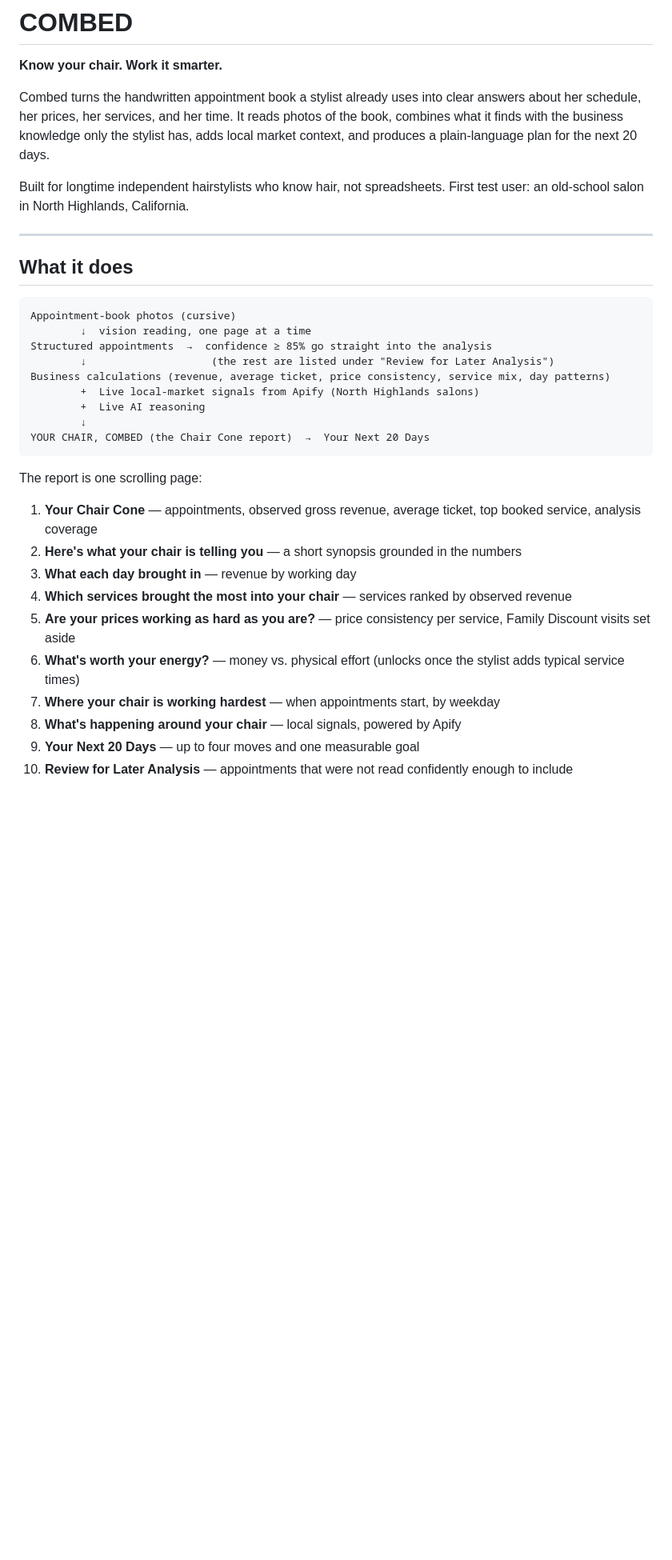
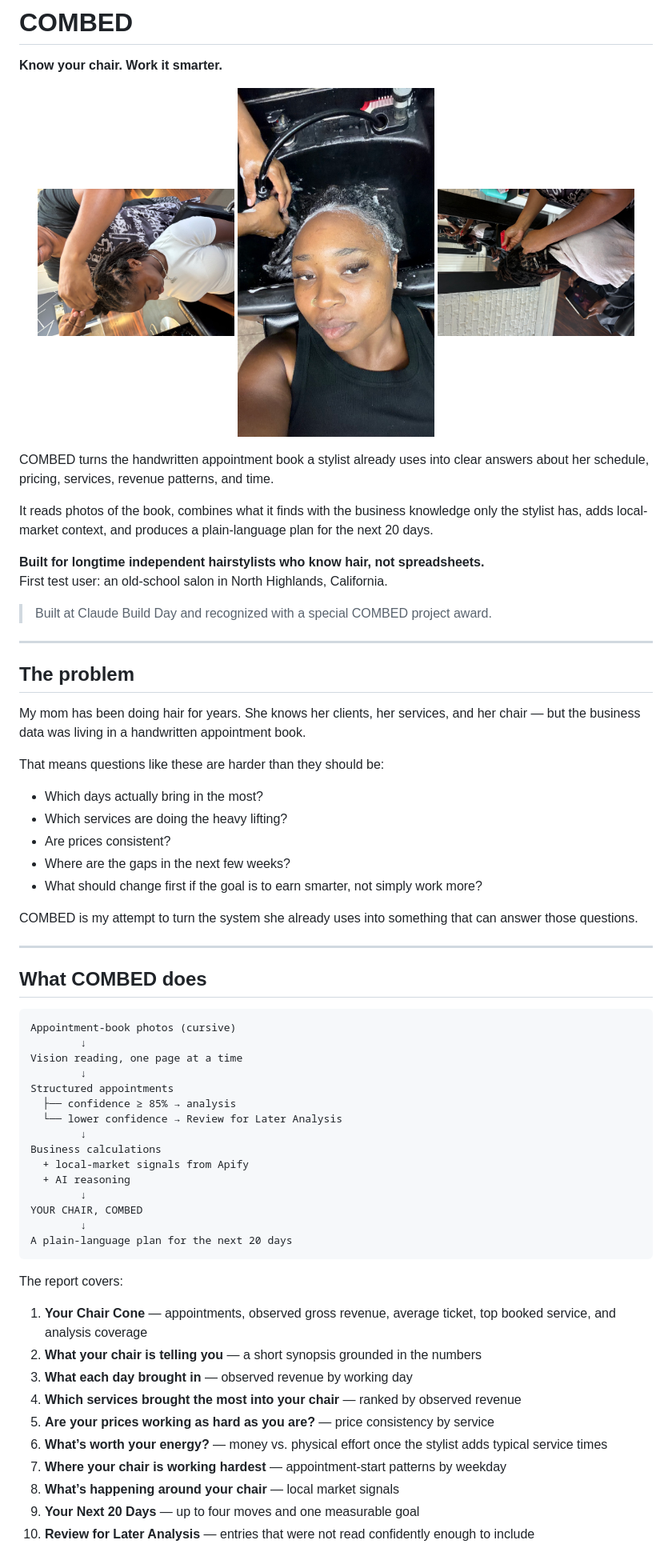
Before and after one commit to Jadamylan/COMBED, a Markdown page: README.md, the part around one of its changes. Shown at 80% size. Rendered like a GitHub page; blank space fills up the shorter version.

Commit message:
Polish COMBED portfolio README

````diff
--- a/README.md
+++ b/README.md
@@ -2,36 +2,69 @@
 
 **Know your chair. Work it smarter.**
 
-Combed turns the handwritten appointment book a stylist already uses into clear answers about her schedule, her prices, her services, and her time. It reads photos of the book, combines what it finds with the business knowledge only the stylist has, adds local market context, and produces a plain-language plan for the next 20 days.
+<p align="center">
+  <img src="assets/salon-1.jpg" width="31%" alt="Salon workspace">
+  <img src="assets/salon-2.jpg" width="31%" alt="Salon workspace">
+  <img src="assets/salon-3.jpg" width="31%" alt="Salon workspace">
+</p>
 
-Built for longtime independent hairstylists who know hair, not spreadsheets. First test user: an old-school salon in North Highlands, California.
+COMBED turns the handwritten appointment book a stylist already uses into clear answers about her schedule, pricing, services, revenue patterns, and time.
+
+It reads photos of the book, combines what it finds with the business knowledge only the stylist has, adds local-market context, and produces a plain-language plan for the next 20 days.
+
+**Built for longtime independent hairstylists who know hair, not spreadsheets.**
+First test user: an old-school salon in North Highlands, California.
+
+> Built at Claude Build Day and recognized with a special COMBED project award.
 
 ---
 
-## What it does
+## The problem
 
-```
+My mom has been doing hair for years. She knows her clients, her services, and her chair — but the business data was living in a handwritten appointment book.
+
+That means questions like these are harder than they should be:
+
+- Which days actually bring in the most?
+- Which services are doing the heavy lifting?
+- Are prices consistent?
+- Where are the gaps in the next few weeks?
+- What should change first if the goal is to earn smarter, not simply work more?
+
+COMBED is my attempt to turn the system she already uses into something that can answer those questions.
+
+---
+
+## What COMBED does
+
+```text
 Appointment-book photos (cursive)
-        ↓  vision reading, one page at a time
-Structured appointments  →  confidence ≥ 85% go straight into the analysis
-        ↓                    (the rest are listed under "Review for Later Analysis")
-Business calculations (revenue, average ticket, price consistency, service mix, day patterns)
-        +  Live local-market signals from Apify (North Highlands salons)
-        +  Live AI reasoning
         ↓
-YOUR CHAIR, COMBED (the Chair Cone report)  →  Your Next 20 Days
+Vision reading, one page at a time
+        ↓
+Structured appointments
+  ├── confidence ≥ 85% → analysis
+  └── lower confidence → Review for Later Analysis
+        ↓
+Business calculations
+  + local-market signals from Apify
+  + AI reasoning
+        ↓
+YOUR CHAIR, COMBED
+        ↓
+A plain-language plan for the next 20 days
 ```
 
-The report is one scrolling page:
+The report covers:
 
-1. **Your Chair Cone** — appointments, observed gross revenue, average ticket, top booked service, analysis coverage
-2. **Here's what your chair is telling you** — a short synopsis grounded in the numbers
-3. **What each day brought in** — revenue by working day
-4. **Which services brought the most into your chair** — services ranked by observed revenue
-5. **Are your prices working as hard as you are?** — price consistency per service, Family Discount visits set aside
-6. **What's worth your energy?** — money vs. physical effort (unlocks once the stylist adds typical service times)
-7. **Where your chair is working hardest** — when appointments start, by weekday
-8. **What's happening around your chair** — local signals, powered by Apify
+1. **Your Chair Cone** — appointments, observed gross revenue, average ticket, top booked service, and analysis coverage
+2. **What your chair is telling you** — a short synopsis grounded in the numbers
+3. **What each day brought in** — observed revenue by working day
+4. **Which services brought the most into your chair** — ranked by observed revenue
+5. **Are your prices working as hard as you are?** — price consistency by service
+6. **What’s worth your energy?** — money vs. physical effort once the stylist adds typical service times
+7. **Where your chair is working hardest** — appointment-start patterns by weekday
+8. **What’s happening around your chair** — local market signals
 9. **Your Next 20 Days** — up to four moves and one measurable goal
-10. **Review for Later Analysis** — appointments that were not read confidently enough to include
+10. **Review for Later Analysis** — entries that were not read confidently enough to include
 
````
Also changed, not shown: other parts of README.md (+103 -59 lines).
